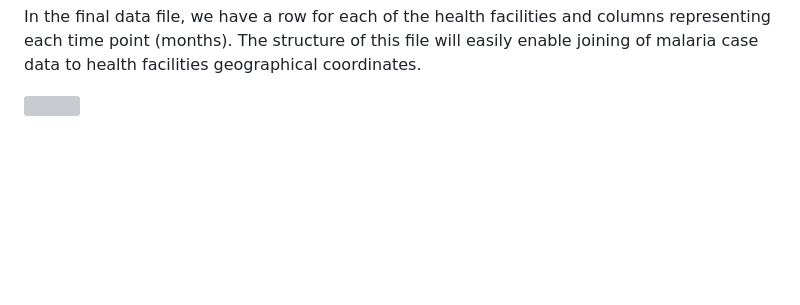
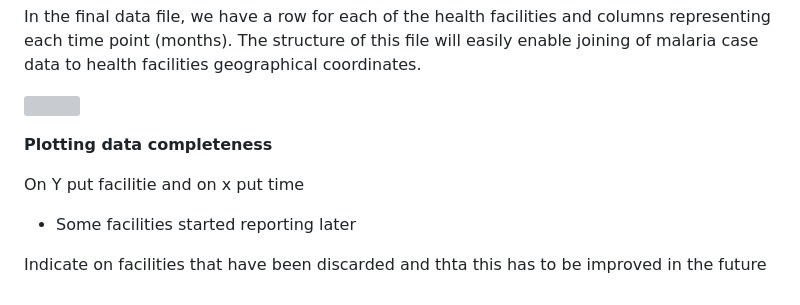
Before and after one commit to Kalondepatrick/iTPA, a Markdown page: scripts/datacleaning/description.md, the part around the change. Rendered like a GitHub page; blank space fills up the shorter version; grey boxes are pictures that could not be loaded.

```diff
--- a/scripts/datacleaning/description.md
+++ b/scripts/datacleaning/description.md
@@ -126,3 +126,10 @@ The developed procedure has been applied on data that was downloaded from DHIS2
 In the final data file, we have a row for each of the health facilities and columns representing each time point (months). The structure of this file will easily enable joining of malaria case data to health facilities geographical coordinates.
 
 ![](graphics/final.png)
+
+**Plotting data completeness**
+
+On Y put facilitie and on x put time
+- Some facilities started reporting later
+
+Indicate on facilities that have been discarded and thta this has to be improved in the future
```
Also changed, not shown: scripts/modelling/modelling.md (+6 -10 lines).
